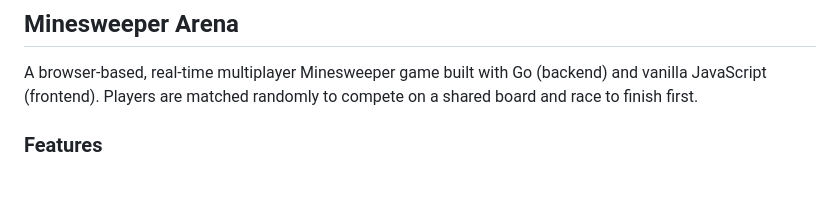
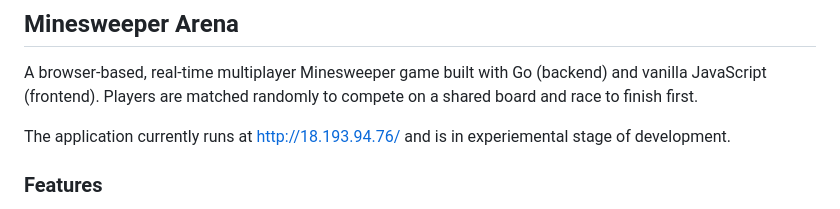
Before and after one commit to mjagos0/minesweeper-arena, a Markdown page: README.md, the part around the change. Rendered like a GitHub page; blank space fills up the shorter version.

Commit message:
Add link to the application

```diff
--- a/README.md
+++ b/README.md
@@ -1,6 +1,8 @@
 ## Minesweeper Arena
 
 A browser-based, real-time multiplayer Minesweeper game built with Go (backend) and vanilla JavaScript (frontend). Players are matched randomly to compete on a shared board and race to finish first.
+
+The application currently runs at http://18.193.94.76/ and is in experiemental stage of development.
 
 ### Features
 
```
